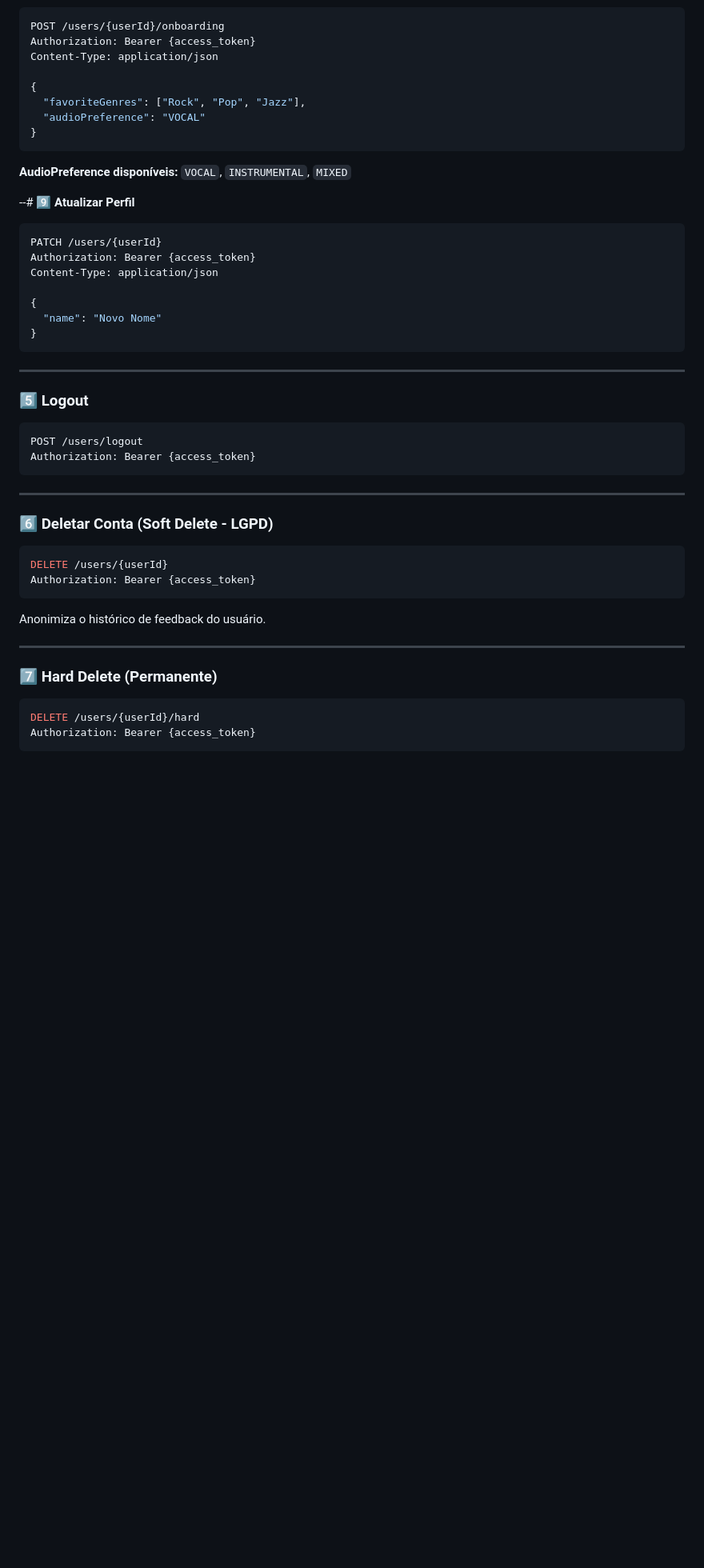
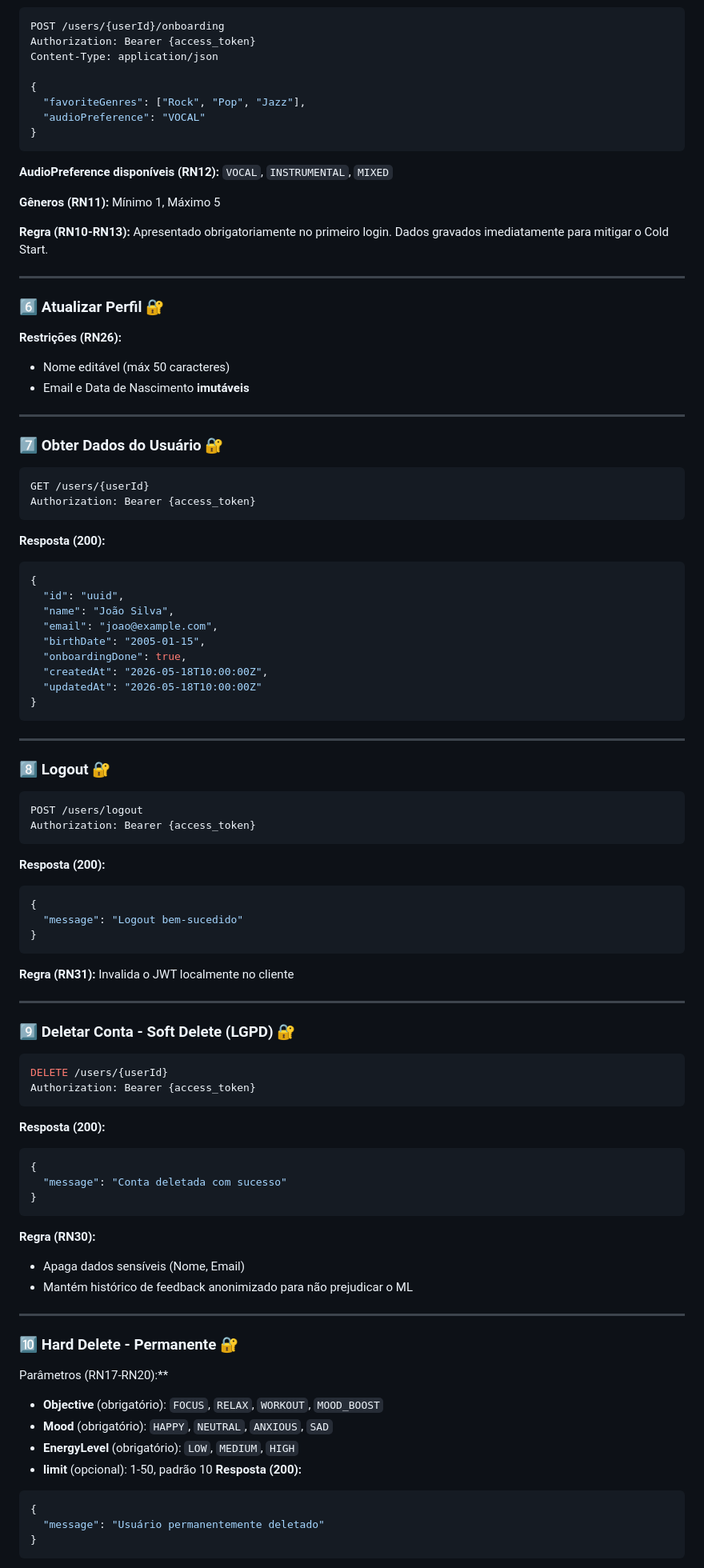
Before and after one commit to FatecFranca/-DSM-P5-G07-2026-01, a Markdown page: back-end/music-selector/SWAGGER.md, the part around one of its changes. Shown at 80% size. Rendered like a GitHub page; blank space fills up the shorter version.

````diff
--- a/back-end/music-selector/SWAGGER.md
+++ b/back-end/music-selector/SWAGGER.md
@@ -116,46 +176,92 @@ Content-Type: application/json
 }
 ```
 
-**AudioPreference disponíveis:** `VOCAL`, `INSTRUMENTAL`, `MIXED`
+**AudioPreference disponíveis (RN12):** `VOCAL`, `INSTRUMENTAL`, `MIXED`
 
---# 9️⃣ **Atualizar Perfil**
+**Gêneros (RN11):** Mínimo 1, Máximo 5
+
+**Regra (RN10-RN13):** Apresentado obrigatoriamente no primeiro login. Dados gravados imediatamente para mitigar o Cold Start.
+
+---
+
+### 6️⃣ **Atualizar Perfil** 🔐
+**Restrições (RN26):**
+- Nome editável (máx 50 caracteres)
+- Email e Data de Nascimento **imutáveis**
+
+---
+
+### 7️⃣ **Obter Dados do Usuário** 🔐
 
 ```bash
-PATCH /users/{userId}
+GET /users/{userId}
 Authorization: Bearer {access_token}
-Content-Type: application/json
+```
 
+**Resposta (200):**
+```json
 {
-  "name": "Novo Nome"
+  "id": "uuid",
+  "name": "João Silva",
+  "email": "joao@example.com",
+  "birthDate": "2005-01-15",
+  "onboardingDone": true,
+  "createdAt": "2026-05-18T10:00:00Z",
+  "updatedAt": "2026-05-18T10:00:00Z"
 }
 ```
 
 ---
 
-### 5️⃣ **Logout**
+### 8️⃣ **Logout** 🔐
 
 ```bash
 POST /users/logout
 Authorization: Bearer {access_token}
 ```
 
+**Resposta (200):**
+```json
+{
+  "message": "Logout bem-sucedido"
+}
+```
+
+**Regra (RN31):** Invalida o JWT localmente no cliente
+
 ---
 
-### 6️⃣ **Deletar Conta (Soft Delete - LGPD)**
+### 9️⃣ **Deletar Conta - Soft Delete (LGPD)** 🔐
 
 ```bash
 DELETE /users/{userId}
 Authorization: Bearer {access_token}
 ```
 
-Anonimiza o histórico de feedback do usuário.
+**Resposta (200):**
+```json
+{
+  "message": "Conta deletada com sucesso"
+}
+```
+
+**Regra (RN30):**
+- Apaga dados sensíveis (Nome, Email)
+- Mantém histórico de feedback anonimizado para não prejudicar o ML
 
 ---
 
-### 7️⃣ **Hard Delete (Permanente)**
+### 🔟 **Hard Delete - Permanente** 🔐
+Parâmetros (RN17-RN20):**
 
-```bash
-DELETE /users/{userId}/hard
-Authorization: Bearer {access_token}
+- **Objective** (obrigatório): `FOCUS`, `RELAX`, `WORKOUT`, `MOOD_BOOST`
+- **Mood** (obrigatório): `HAPPY`, `NEUTRAL`, `ANXIOUS`, `SAD`
+- **EnergyLevel** (obrigatório): `LOW`, `MEDIUM`, `HIGH`
+- **limit** (opcional): 1-50, padrão 10
+**Resposta (200):**
+```json
+{
+  "message": "Usuário permanentemente deletado"
+}
 ```
 
````
Also changed, not shown: other parts of back-end/music-selector/SWAGGER.md (+201 -47 lines).
